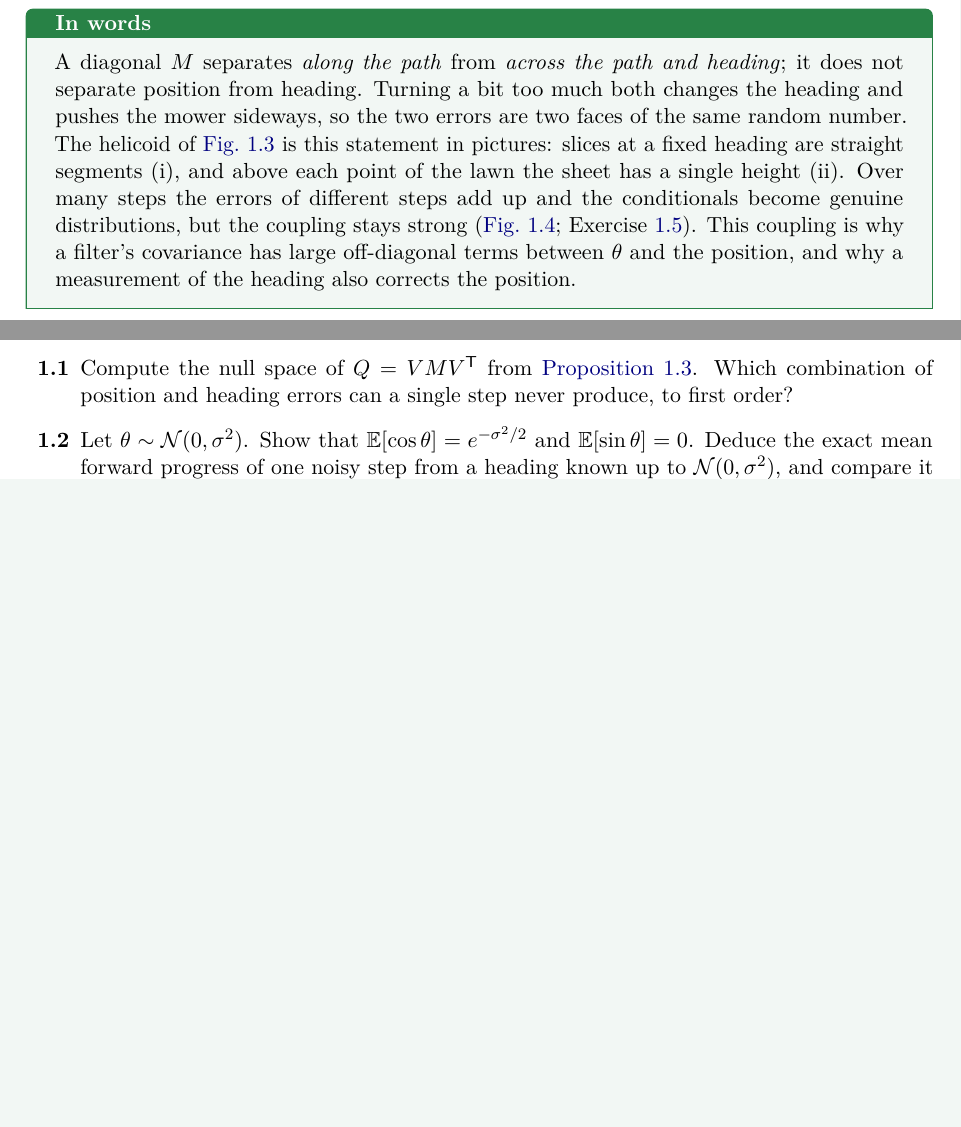
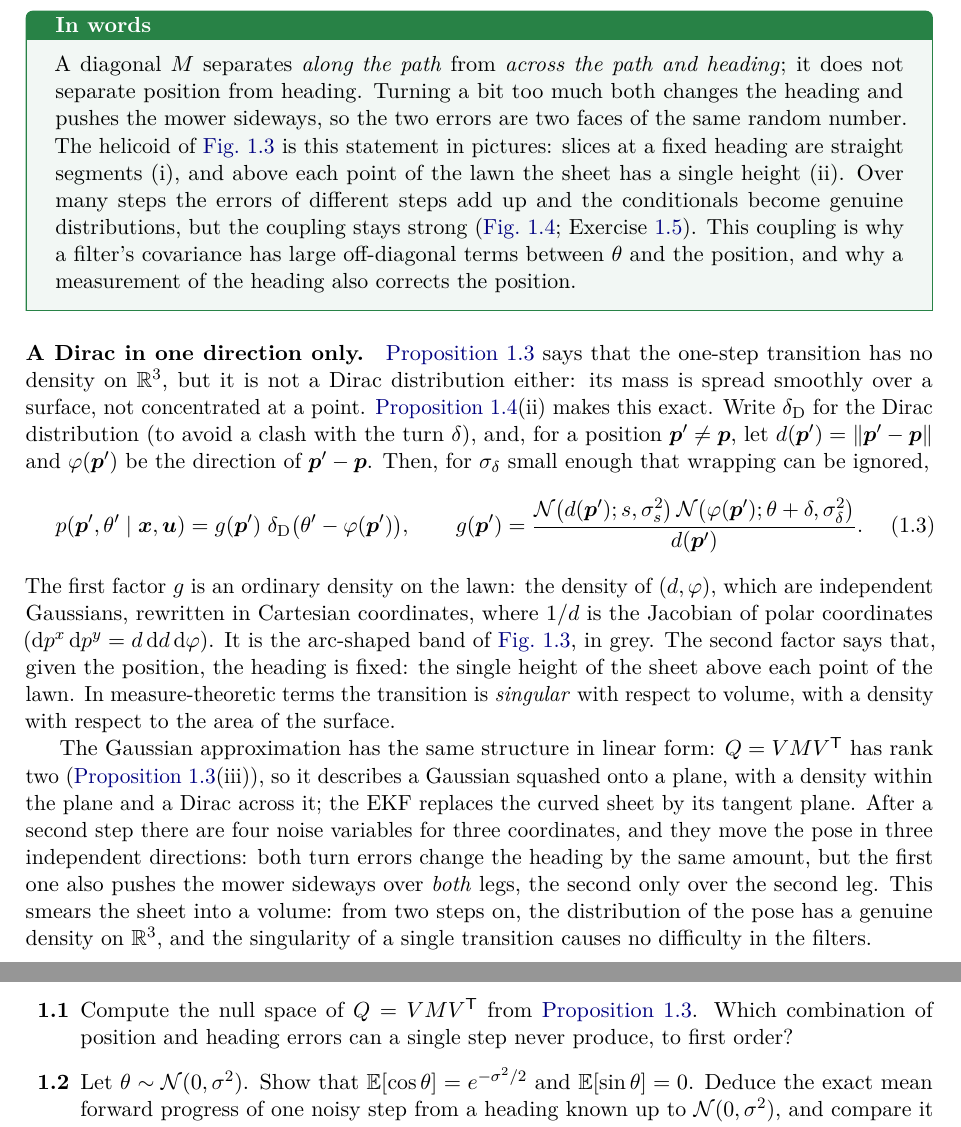
Before and after one commit to CL-BZH/Bayesian_Filters, a LaTeX thesis (book/main.tex, which reads book/chapters/01-state-space.tex): two parts of pages 11 and 14 of 58 before the commit and two parts of pages 11 and 15 of 59 after it, joined at a grey line, cut so that both start at the same text, the shorter picture padded with empty space. Compiled offline with pdfLaTeX.

Commit message:
Book: the one-step transition as a density on the lawn times a Dirac in heading

```diff
--- a/book/chapters/01-state-space.tex
+++ b/book/chapters/01-state-space.tex
@@ -271,6 +271,42 @@ This coupling is why a filter's covariance has large off-diagonal terms
 between $\theta$ and the position, and why a measurement of the heading
 also corrects the position.
 \end{inwords}
+
+\paragraph{A Dirac in one direction only.} \Cref{prop:degenerate} says
+that the one-step transition has no density on $\R^3$, but it is not a
+Dirac distribution either: its mass is spread smoothly over a surface,
+not concentrated at a point. \Cref{prop:coupling}(ii) makes this exact.
+Write $\delta_{\mathrm D}$ for the Dirac distribution (to avoid a clash with
+the turn $\delta$), and, for a position $\p'\ne\p$, let
+$d(\p')=\norm{\p'-\p}$ and $\varphi(\p')$ be the direction of $\p'-\p$.
+Then, for $\sigma_\delta$ small enough that wrapping can be ignored,
+\begin{equation}\label{eq:diracform}
+  p(\p',\theta'\mid\x,\uu)=g(\p')\;\delta_{\mathrm D}\bigl(\theta'-
+  \varphi(\p')\bigr),\qquad
+  g(\p')=\frac{\Normal\bigl(d(\p');s,\sigma_s^2\bigr)\,
+  \Normal\bigl(\varphi(\p');\theta+\delta,\sigma_\delta^2\bigr)}{d(\p')}.
+\end{equation}
+The first factor $g$ is an ordinary density on the lawn: the density of
+$(d,\varphi)$, which are independent Gaussians, rewritten in Cartesian
+coordinates, where $1/d$ is the Jacobian of polar coordinates
+($\mathrm dp^x\,\mathrm dp^y=d\,\mathrm dd\,\mathrm d\varphi$). It is the
+arc-shaped band of \cref{fig:helicoid}, in grey. The second factor says
+that, given the position, the heading is fixed: the single height of the
+sheet above each point of the lawn. In measure-theoretic terms the
+transition is \emph{singular} with respect to volume, with a density with
+respect to the area of the surface.
+
+The Gaussian approximation has the same structure in linear form: $Q=VMV\T$
+has rank two (\cref{prop:degenerate}(iii)), so it describes a Gaussian
+squashed onto a plane, with a density within the plane and a Dirac across
+it; the EKF replaces the curved sheet by its tangent plane. After a second
+step there are four noise variables for three coordinates, and they move
+the pose in three independent directions: both turn errors change the
+heading by the same amount, but the first one also pushes the mower
+sideways over \emph{both} legs, the second only over the second leg. This
+smears the sheet into a volume: from two steps on, the distribution of the
+pose has a genuine density on $\R^3$, and the singularity of a single
+transition causes no difficulty in the filters.
 
 \begin{figure}[ht]
 \centering
```
Also changed, not shown: 1 other file.
